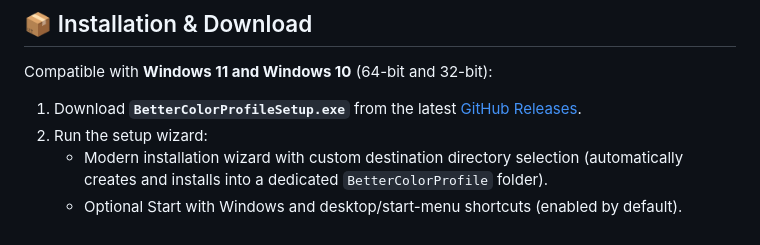
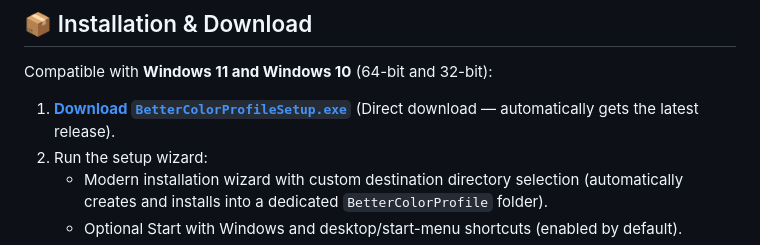
Before and after one commit to KOUKOU221/Better-Color-Profile, a Markdown page: README.md, the part around the change. Rendered like a GitHub page.

Commit message:
docs: Change Installation & Download link to direct latest release asset download

```diff
--- a/README.md
+++ b/README.md
@@ -26,7 +26,7 @@ Built for **Windows 11 and Windows 10**, it completely replaces the clunky, buri
 
 Compatible with **Windows 11 and Windows 10** (64-bit and 32-bit):
 
-1. Download **`BetterColorProfileSetup.exe`** from the latest [GitHub Releases](https://github.com/KOUKOU221/Better-Color-Profile/releases).
+1. [**Download `BetterColorProfileSetup.exe`**](https://github.com/KOUKOU221/Better-Color-Profile/releases/latest/download/BetterColorProfileSetup.exe) (Direct download — automatically gets the latest release).
 2. Run the setup wizard:
    - Modern installation wizard with custom destination directory selection (automatically creates and installs into a dedicated `BetterColorProfile` folder).
    - Optional Start with Windows and desktop/start-menu shortcuts (enabled by default).
```
